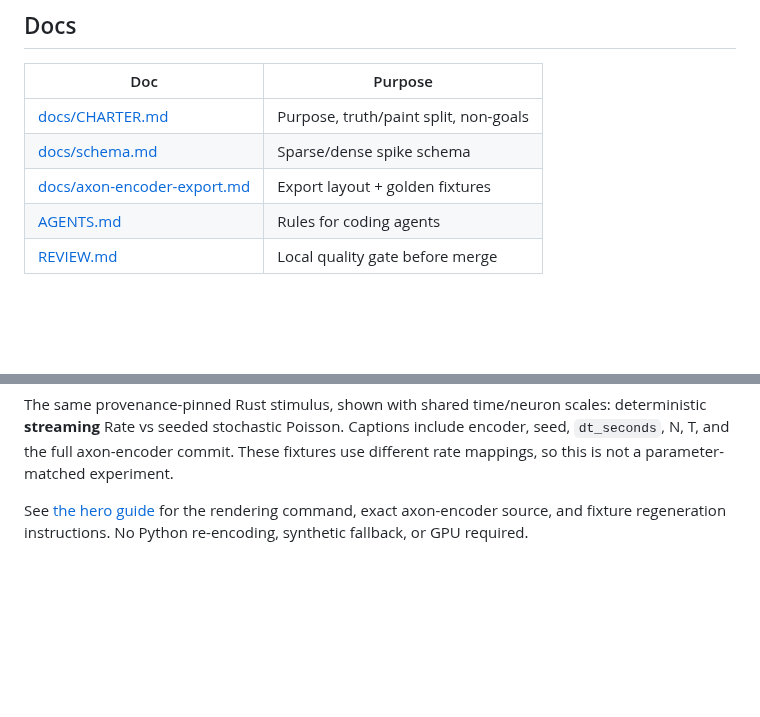
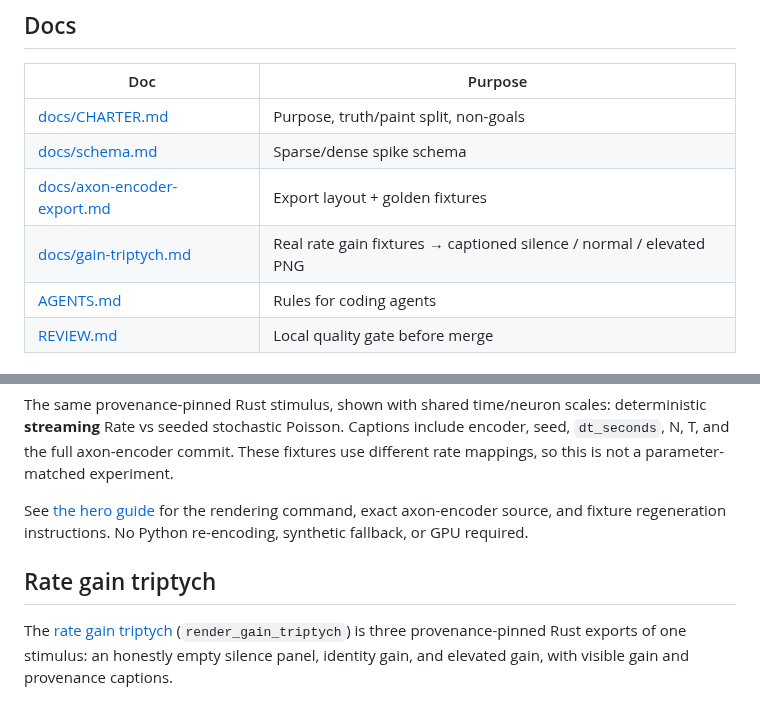
Before and after one commit to rmems/spike-viz, a Markdown page: README.md, 2 parts joined by grey strips. GitHub-like rendering; blank space fills up the shorter version.

```diff
--- a/README.md
+++ b/README.md
@@ -32,6 +32,7 @@ pytest -q
 | [docs/CHARTER.md](docs/CHARTER.md) | Purpose, truth/paint split, non-goals |
 | [docs/schema.md](docs/schema.md) | Sparse/dense spike schema |
 | [docs/axon-encoder-export.md](docs/axon-encoder-export.md) | Export layout + golden fixtures |
+| [docs/gain-triptych.md](docs/gain-triptych.md) | Real rate gain fixtures → captioned silence / normal / elevated PNG |
 | [AGENTS.md](AGENTS.md) | Rules for coding agents |
 | [REVIEW.md](REVIEW.md) | Local quality gate before merge |
 
@@ -56,3 +57,9 @@ use different rate mappings, so this is not a parameter-matched experiment.
 See [the hero guide](docs/rate-vs-poisson-hero.md) for the rendering command,
 exact axon-encoder source, and fixture regeneration instructions. No Python
 re-encoding, synthetic fallback, or GPU required.
+
+## Rate gain triptych
+
+The [rate gain triptych](docs/gain-triptych.md) (`render_gain_triptych`) is three
+provenance-pinned Rust exports of one stimulus: an honestly empty silence panel,
+identity gain, and elevated gain, with visible gain and provenance captions.
```
Also changed, not shown: docs/axon-encoder-export.md (+5 -2 lines), docs/gain-triptych.md (added, +101 -0 lines), docs/images/gain-triptych.png (added), 16 other files.
